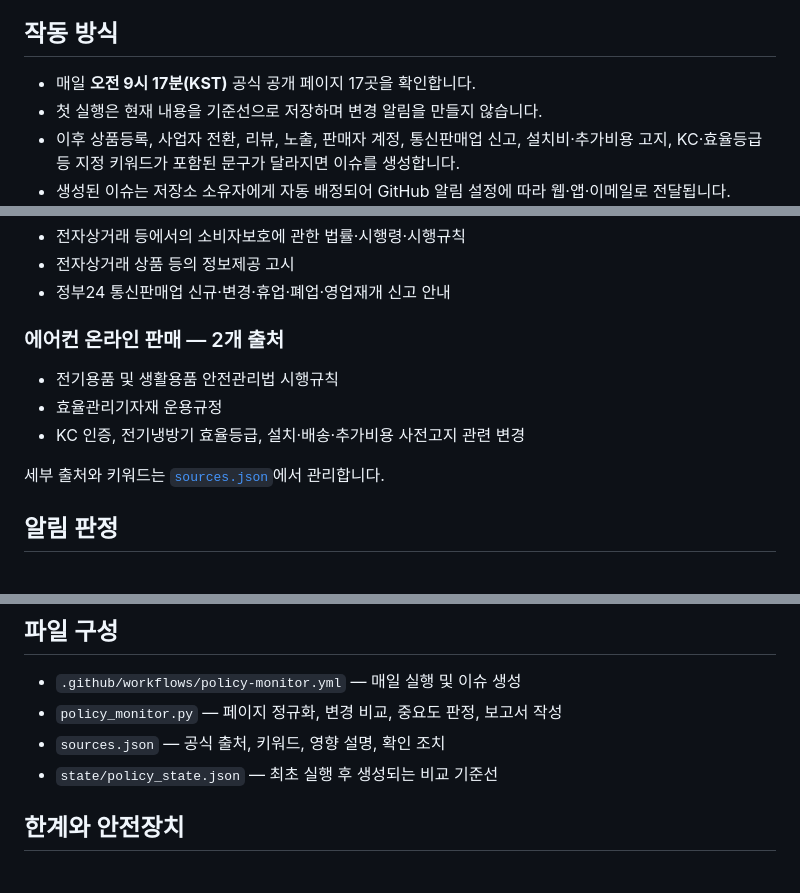
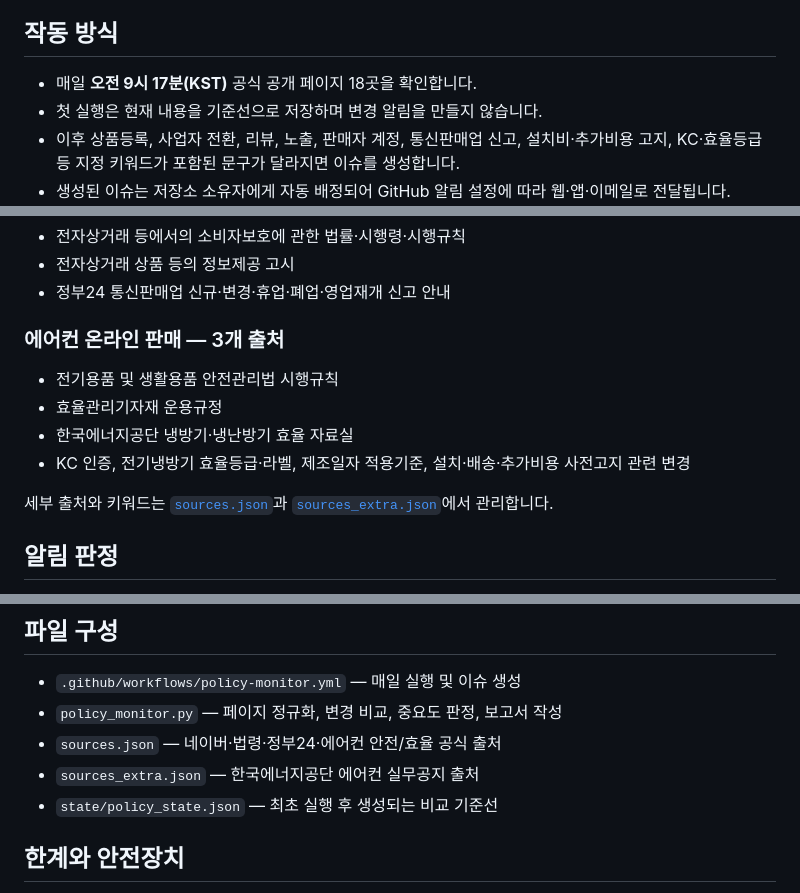
Before and after one commit to jaeseoncho/109604, a Markdown page: README.md, 3 parts joined by grey strips. Rendered like a GitHub page.

Commit message:
Document 18-source policy monitor

```diff
--- a/README.md
+++ b/README.md
@@ -6,7 +6,7 @@
 
 ## 작동 방식
 
-- 매일 **오전 9시 17분(KST)** 공식 공개 페이지 17곳을 확인합니다.
+- 매일 **오전 9시 17분(KST)** 공식 공개 페이지 18곳을 확인합니다.
 - 첫 실행은 현재 내용을 기준선으로 저장하며 변경 알림을 만들지 않습니다.
 - 이후 상품등록, 사업자 전환, 리뷰, 노출, 판매자 계정, 통신판매업 신고, 설치비·추가비용 고지, KC·효율등급 등 지정 키워드가 포함된 문구가 달라지면 이슈를 생성합니다.
 - 생성된 이슈는 저장소 소유자에게 자동 배정되어 GitHub 알림 설정에 따라 웹·앱·이메일로 전달됩니다.
@@ -34,13 +34,14 @@
 - 전자상거래 상품 등의 정보제공 고시
 - 정부24 통신판매업 신규·변경·휴업·폐업·영업재개 신고 안내
 
-### 에어컨 온라인 판매 — 2개 출처
+### 에어컨 온라인 판매 — 3개 출처
 
 - 전기용품 및 생활용품 안전관리법 시행규칙
 - 효율관리기자재 운용규정
-- KC 인증, 전기냉방기 효율등급, 설치·배송·추가비용 사전고지 관련 변경
+- 한국에너지공단 냉방기·냉난방기 효율 자료실
+- KC 인증, 전기냉방기 효율등급·라벨, 제조일자 적용기준, 설치·배송·추가비용 사전고지 관련 변경
 
-세부 출처와 키워드는 [`sources.json`](sources.json)에서 관리합니다.
+세부 출처와 키워드는 [`sources.json`](sources.json)과 [`sources_extra.json`](sources_extra.json)에서 관리합니다.
 
 ## 알림 판정
 
@@ -56,7 +57,8 @@ GitHub 저장소의 **Actions → Winner Aircon policy monitor → Run workflow*
 
 - `.github/workflows/policy-monitor.yml` — 매일 실행 및 이슈 생성
 - `policy_monitor.py` — 페이지 정규화, 변경 비교, 중요도 판정, 보고서 작성
-- `sources.json` — 공식 출처, 키워드, 영향 설명, 확인 조치
+- `sources.json` — 네이버·법령·정부24·에어컨 안전/효율 공식 출처
+- `sources_extra.json` — 한국에너지공단 에어컨 실무공지 출처
 - `state/policy_state.json` — 최초 실행 후 생성되는 비교 기준선
 
 ## 한계와 안전장치
```
